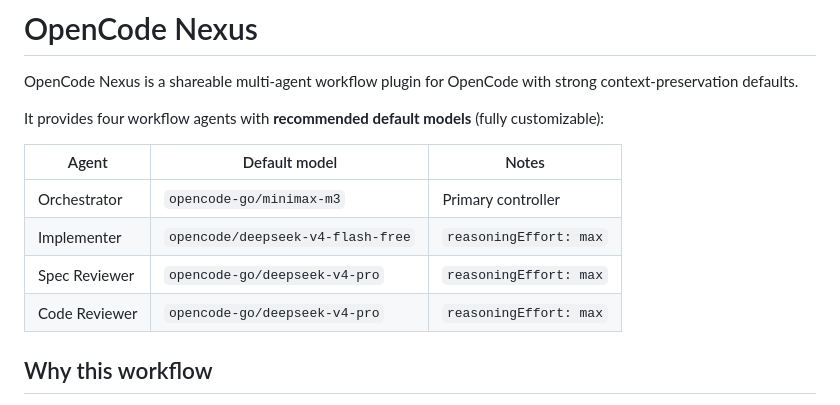
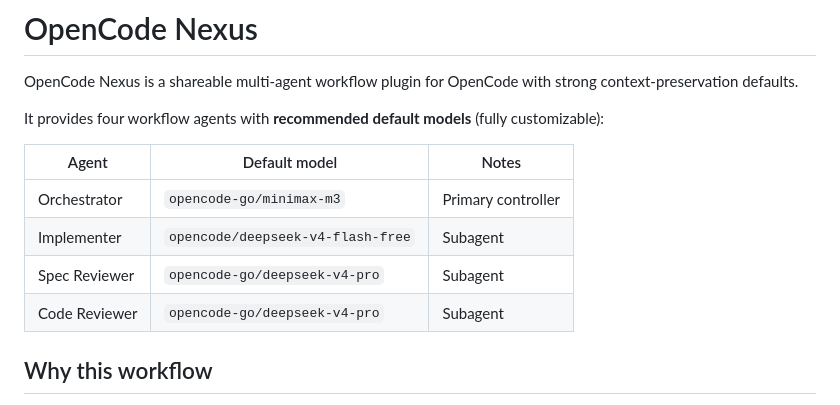
Before and after one commit to mohammad154/opencode-nexus, a Markdown page: README.md, the part around the change. Rendered like a GitHub page.

```diff
--- a/README.md
+++ b/README.md
@@ -7,9 +7,9 @@ It provides four workflow agents with **recommended default models** (fully cust
 | Agent | Default model | Notes |
 |-------|---------------|-------|
 | Orchestrator | `opencode-go/minimax-m3` | Primary controller |
-| Implementer | `opencode/deepseek-v4-flash-free` | `reasoningEffort: max` |
-| Spec Reviewer | `opencode-go/deepseek-v4-pro` | `reasoningEffort: max` |
-| Code Reviewer | `opencode-go/deepseek-v4-pro` | `reasoningEffort: max` |
+| Implementer | `opencode/deepseek-v4-flash-free` | Subagent |
+| Spec Reviewer | `opencode-go/deepseek-v4-pro` | Subagent |
+| Code Reviewer | `opencode-go/deepseek-v4-pro` | Subagent |
 
 ## Why this workflow
 
```
